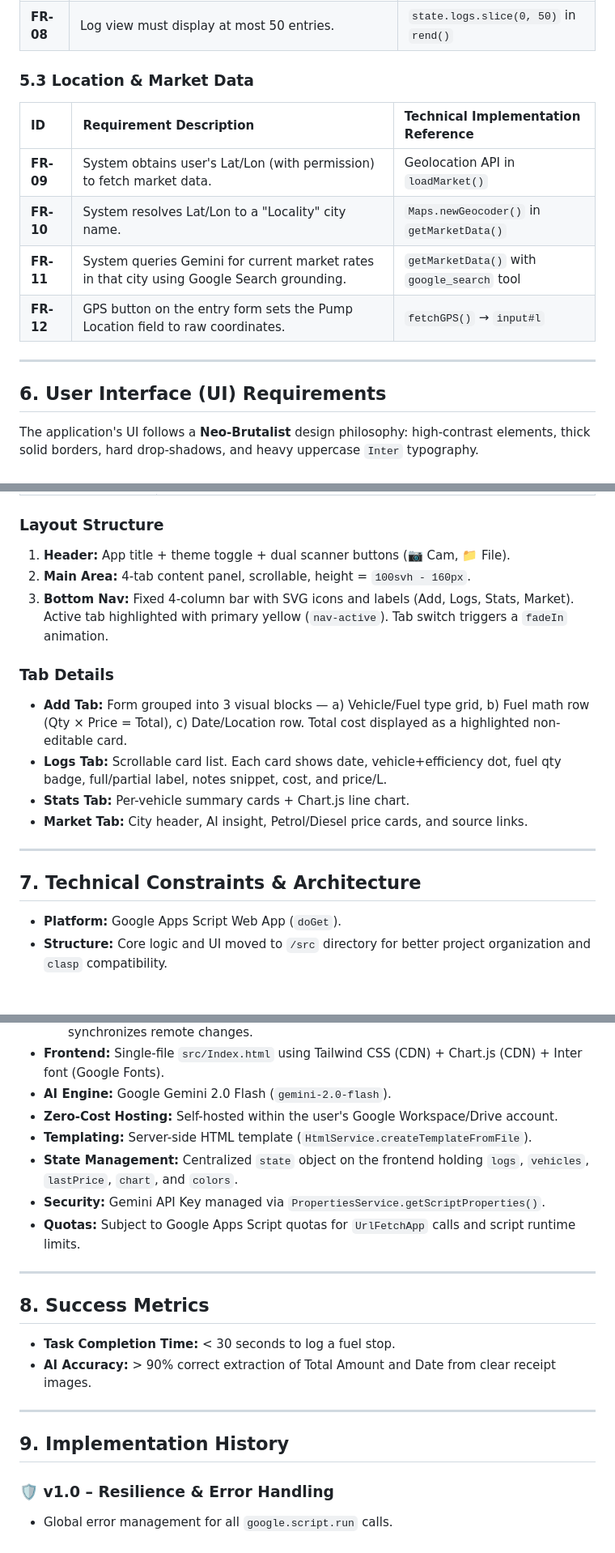
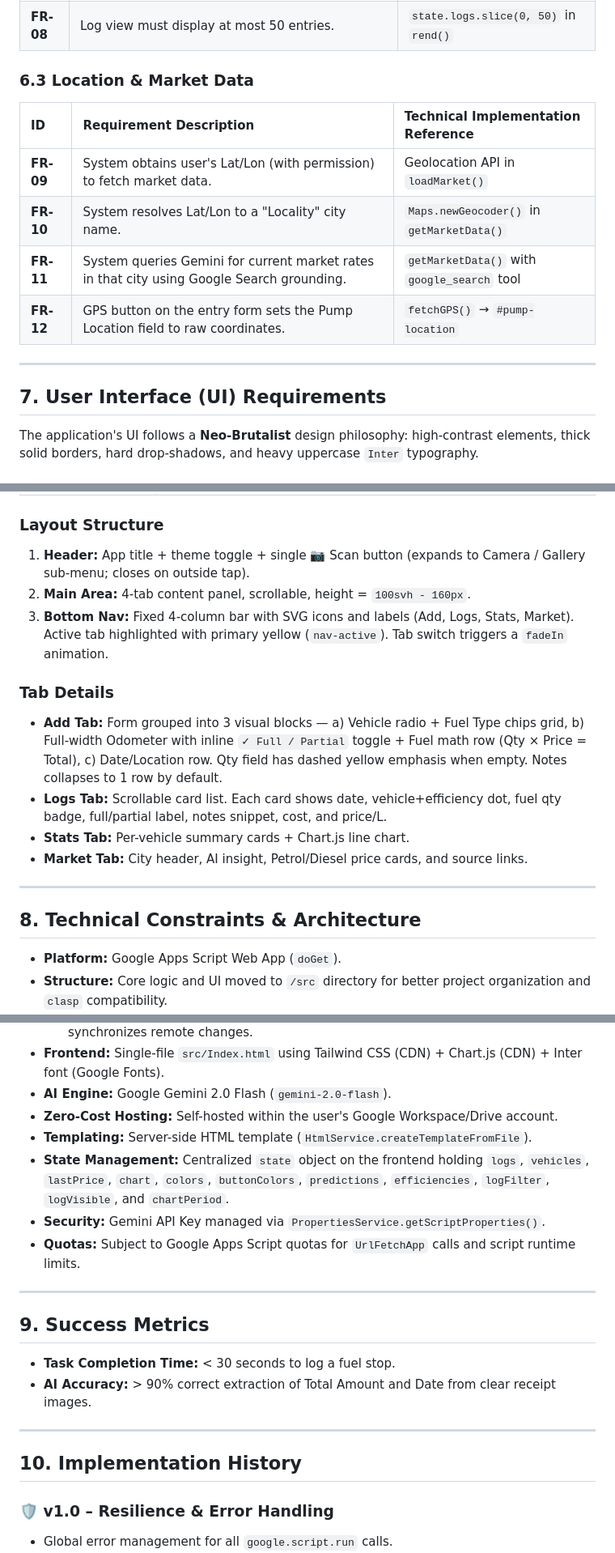
Before and after one commit to packetcraft/Fuel-Log-AI, a Markdown page: PRD.md, 3 parts joined by grey strips. Shown at 81% size. GitHub-like rendering; blank space fills up the shorter version.

```diff
--- a/PRD.md
+++ b/PRD.md
@@ -115,17 +121,17 @@
 | **FR-07** | System must retrieve historical data in **reverse chronological order** and expose unique vehicle list and last fuel price. | `getDataProtocol()` |
 | **FR-08** | Log view must display at most 50 entries. | `state.logs.slice(0, 50)` in `rend()` |
 
-### 5.3 Location & Market Data
+### 6.3 Location & Market Data
 | ID | Requirement Description | Technical Implementation Reference |
 | :--- | :--- | :--- |
 | **FR-09** | System obtains user's Lat/Lon (with permission) to fetch market data. | Geolocation API in `loadMarket()` |
 | **FR-10** | System resolves Lat/Lon to a "Locality" city name. | `Maps.newGeocoder()` in `getMarketData()` |
 | **FR-11** | System queries Gemini for current market rates in that city using Google Search grounding. | `getMarketData()` with `google_search` tool |
-| **FR-12** | GPS button on the entry form sets the Pump Location field to raw coordinates. | `fetchGPS()` → `input#l` |
+| **FR-12** | GPS button on the entry form sets the Pump Location field to raw coordinates. | `fetchGPS()` → `#pump-location` |
 
 ---
 
-## 6. User Interface (UI) Requirements
+## 7. User Interface (UI) Requirements
 
 The application's UI follows a **Neo-Brutalist** design philosophy: high-contrast elements, thick solid borders, hard drop-shadows, and heavy uppercase `Inter` typography.
 
@@ -138,19 +144,19 @@ The application's UI follows a **Neo-Brutalist** design philosophy: high-contras
 | `.neo-input` | Styled input with 2px borders, 8px radius, and mechanical focus shift |
 
 ### Layout Structure
-1.  **Header:** App title + theme toggle + dual scanner buttons (📷 Cam, 📁 File).
+1.  **Header:** App title + theme toggle + single 📷 Scan button (expands to Camera / Gallery sub-menu; closes on outside tap).
 2.  **Main Area:** 4-tab content panel, scrollable, height = `100svh - 160px`.
 3.  **Bottom Nav:** Fixed 4-column bar with SVG icons and labels (Add, Logs, Stats, Market). Active tab highlighted with primary yellow (`nav-active`). Tab switch triggers a `fadeIn` animation.
 
 ### Tab Details
-- **Add Tab:** Form grouped into 3 visual blocks — a) Vehicle/Fuel type grid, b) Fuel math row (Qty × Price = Total), c) Date/Location row. Total cost displayed as a highlighted non-editable card.
+- **Add Tab:** Form grouped into 3 visual blocks — a) Vehicle radio + Fuel Type chips grid, b) Full-width Odometer with inline `✓ Full / Partial` toggle + Fuel math row (Qty × Price = Total), c) Date/Location row. Qty field has dashed yellow emphasis when empty. Notes collapses to 1 row by default.
 - **Logs Tab:** Scrollable card list. Each card shows date, vehicle+efficiency dot, fuel qty badge, full/partial label, notes snippet, cost, and price/L.
 - **Stats Tab:** Per-vehicle summary cards + Chart.js line chart.
 - **Market Tab:** City header, AI insight, Petrol/Diesel price cards, and source links.
 
 ---
 
-## 7. Technical Constraints & Architecture
+## 8. Technical Constraints & Architecture
 - **Platform:** Google Apps Script Web App (`doGet`).
 - **Structure:** Core logic and UI moved to `/src` directory for better project organization and `clasp` compatibility.
 - **Development Tooling:** **Google Clasp** is the recommended tool for local development and CI/CD.
@@ -161,19 +167,19 @@ The application's UI follows a **Neo-Brutalist** design philosophy: high-contras
 -   **AI Engine:** Google Gemini 2.0 Flash (`gemini-2.0-flash`).
 -   **Zero-Cost Hosting:** Self-hosted within the user's Google Workspace/Drive account.
 -   **Templating:** Server-side HTML template (`HtmlService.createTemplateFromFile`).
--   **State Management:** Centralized `state` object on the frontend holding `logs`, `vehicles`, `lastPrice`, `chart`, and `colors`.
+-   **State Management:** Centralized `state` object on the frontend holding `logs`, `vehicles`, `lastPrice`, `chart`, `colors`, `buttonColors`, `predictions`, `efficiencies`, `logFilter`, `logVisible`, and `chartPeriod`.
 -   **Security:** Gemini API Key managed via `PropertiesService.getScriptProperties()`.
 -   **Quotas:** Subject to Google Apps Script quotas for `UrlFetchApp` calls and script runtime limits.
 
 ---
 
-## 8. Success Metrics
+## 9. Success Metrics
 -   **Task Completion Time:** < 30 seconds to log a fuel stop.
 -   **AI Accuracy:** > 90% correct extraction of Total Amount and Date from clear receipt images.
 
 ---
 
-## 9. Implementation History
+## 10. Implementation History
 
 ### 🛡️ v1.0 – Resilience & Error Handling
 - Global error management for all `google.script.run` calls.
```
Also changed, not shown: other parts of PRD.md (+33 -15 lines), README.md (+22 -13 lines).
